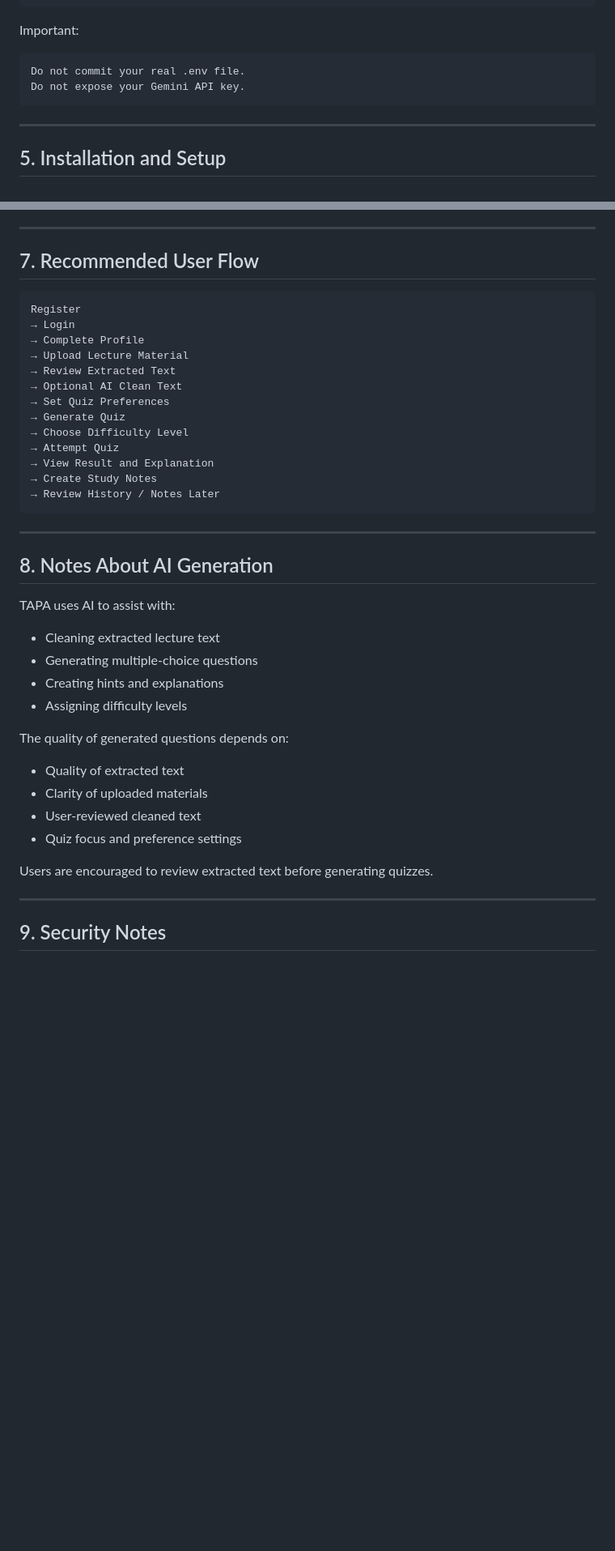
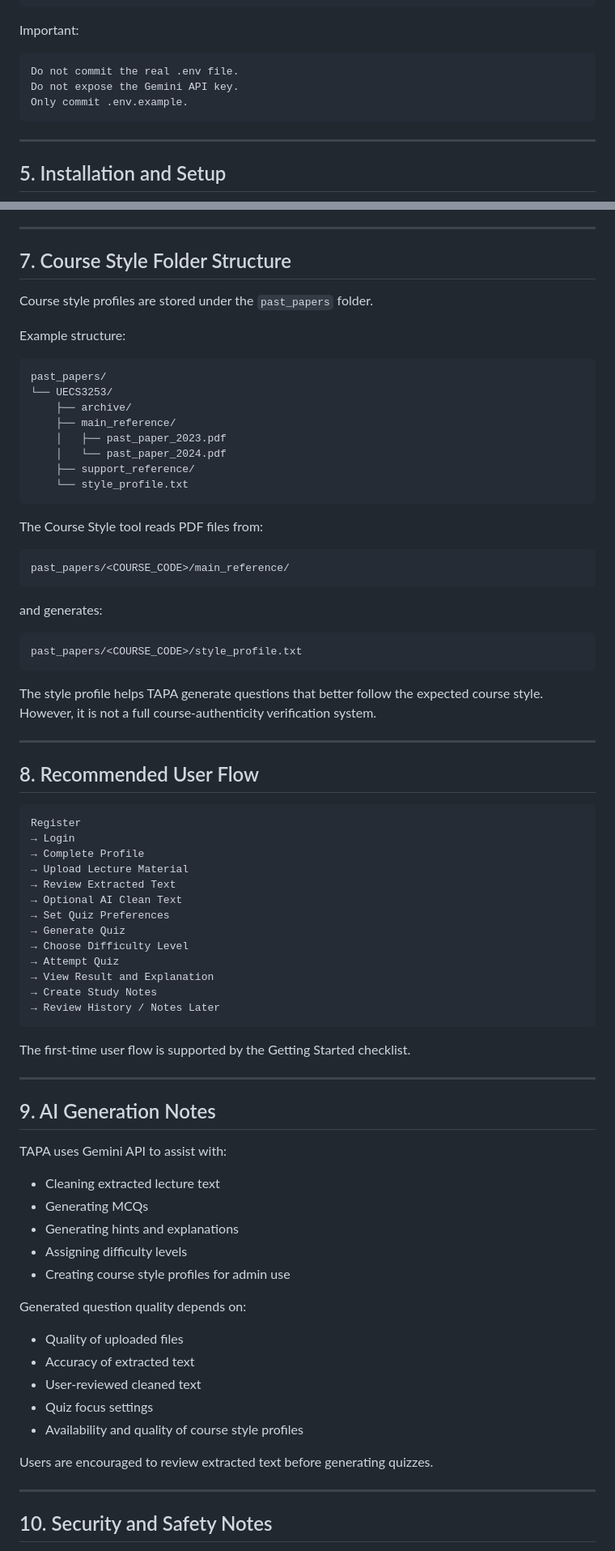
Before and after one commit to lexusKY/tapafyp, a Markdown page: README.md, 2 parts joined by grey strips. Shown at 81% size. Rendered like a GitHub page; blank space fills up the shorter version.

````diff
--- a/README.md
+++ b/README.md
@@ -196,8 +209,9 @@ GEMINI_API_KEY=replace-with-your-gemini-api-key
 Important:
 
 ```text
-Do not commit your real .env file.
-Do not expose your Gemini API key.
+Do not commit the real .env file.
+Do not expose the Gemini API key.
+Only commit .env.example.
 ```
 
 ---
@@ -312,7 +326,40 @@ Normal users will be redirected away if they try to access it directly.
 
 ---
 
-## 7. Recommended User Flow
+## 7. Course Style Folder Structure
+
+Course style profiles are stored under the `past_papers` folder.
+
+Example structure:
+
+```text
+past_papers/
+└── UECS3253/
+    ├── archive/
+    ├── main_reference/
+    │   ├── past_paper_2023.pdf
+    │   └── past_paper_2024.pdf
+    ├── support_reference/
+    └── style_profile.txt
+```
+
+The Course Style tool reads PDF files from:
+
+```text
+past_papers/<COURSE_CODE>/main_reference/
+```
+
+and generates:
+
+```text
+past_papers/<COURSE_CODE>/style_profile.txt
+```
+
+The style profile helps TAPA generate questions that better follow the expected course style. However, it is not a full course-authenticity verification system.
+
+---
+
+## 8. Recommended User Flow
 
 ```text
 Register
@@ -330,27 +377,31 @@ Register
 → Review History / Notes Later
 ```
 
+The first-time user flow is supported by the Getting Started checklist.
+
 ---
 
-## 8. Notes About AI Generation
+## 9. AI Generation Notes
 
-TAPA uses AI to assist with:
+TAPA uses Gemini API to assist with:
 
 - Cleaning extracted lecture text
-- Generating multiple-choice questions
-- Creating hints and explanations
+- Generating MCQs
+- Generating hints and explanations
 - Assigning difficulty levels
+- Creating course style profiles for admin use
 
-The quality of generated questions depends on:
+Generated question quality depends on:
 
-- Quality of extracted text
-- Clarity of uploaded materials
+- Quality of uploaded files
+- Accuracy of extracted text
 - User-reviewed cleaned text
-- Quiz focus and preference settings
+- Quiz focus settings
+- Availability and quality of course style profiles
 
 Users are encouraged to review extracted text before generating quizzes.
 
 ---
 
-## 9. Security Notes
+## 10. Security and Safety Notes
 
````
Also changed, not shown: other parts of README.md (+131 -65 lines).
